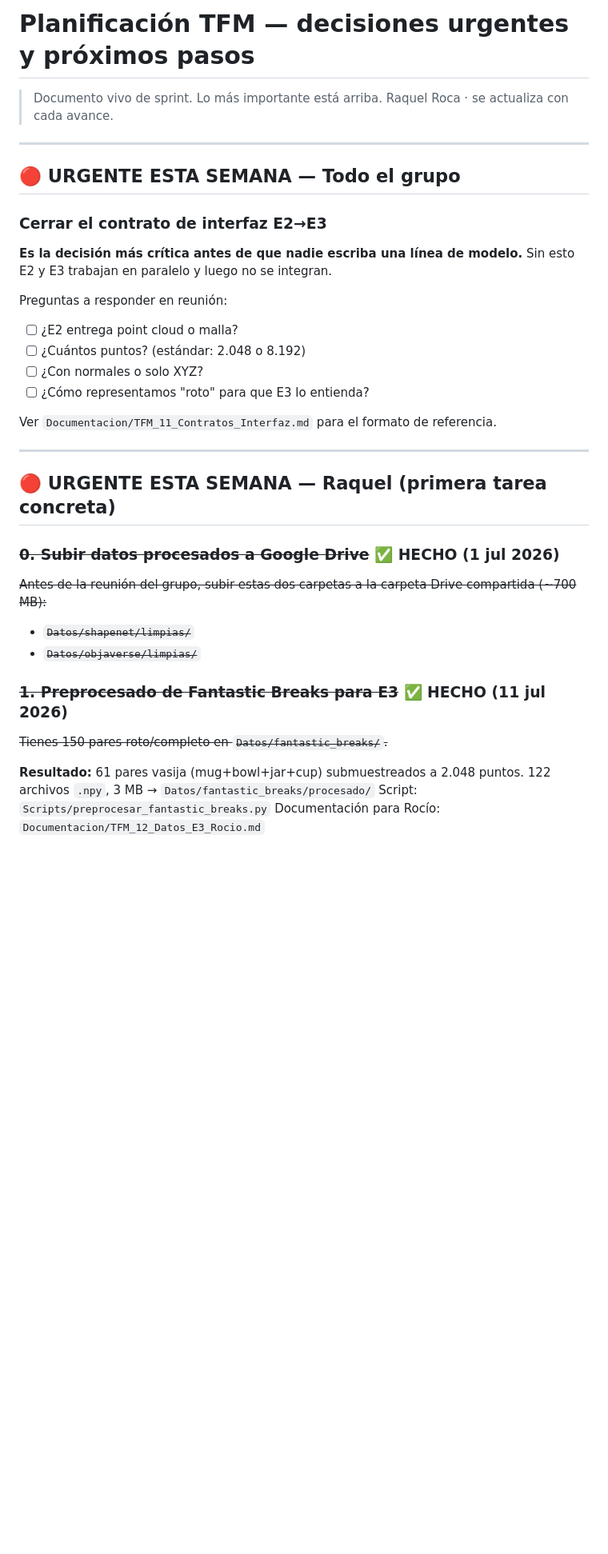
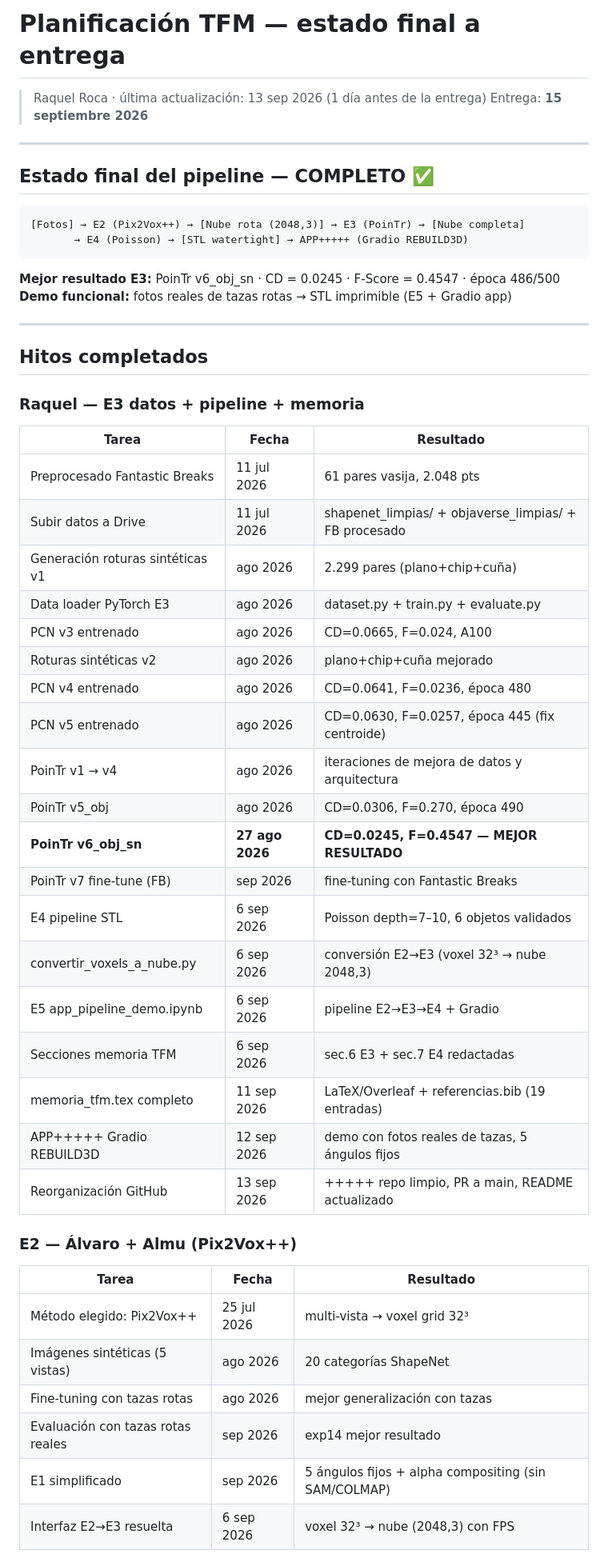
Before and after one commit to herredoble/TFM-reconstruccion-3D, a Markdown page: PLANIFICACION.md, the part around one of its changes. Shown at 80% size. Drawn GitHub-style; blank space fills up the shorter version.

````diff
--- a/PLANIFICACION.md
+++ b/PLANIFICACION.md
@@ -1,40 +1,56 @@
-# Planificación TFM — decisiones urgentes y próximos pasos
+# Planificación TFM — estado final a entrega
 
-> Documento vivo de sprint. Lo más importante está arriba.
-> Raquel Roca · se actualiza con cada avance.
+> Raquel Roca · última actualización: 13 sep 2026 (1 día antes de la entrega)
+> Entrega: **15 septiembre 2026**
 
 ---
 
-## 🔴 URGENTE ESTA SEMANA — Todo el grupo
+## Estado final del pipeline — COMPLETO ✅
 
-### Cerrar el contrato de interfaz E2→E3
+```
+[Fotos] → E2 (Pix2Vox++) → [Nube rota (2048,3)] → E3 (PoinTr) → [Nube completa]
+       → E4 (Poisson) → [STL watertight] → APP+++++ (Gradio REBUILD3D)
+```
 
-**Es la decisión más crítica antes de que nadie escriba una línea de modelo.** Sin esto E2 y E3 trabajan en paralelo y luego no se integran.
-
-Preguntas a responder en reunión:
-
-- [ ] ¿E2 entrega point cloud o malla?
-- [ ] ¿Cuántos puntos? (estándar: 2.048 o 8.192)
-- [ ] ¿Con normales o solo XYZ?
-- [ ] ¿Cómo representamos "roto" para que E3 lo entienda?
-
-Ver `Documentacion/TFM_11_Contratos_Interfaz.md` para el formato de referencia.
+**Mejor resultado E3:** PoinTr v6_obj_sn · CD = 0.0245 · F-Score = 0.4547 · época 486/500
+**Demo funcional:** fotos reales de tazas rotas → STL imprimible (E5 + Gradio app)
 
 ---
 
-## 🔴 URGENTE ESTA SEMANA — Raquel (primera tarea concreta)
+## Hitos completados
 
-### ~~0. Subir datos procesados a Google Drive~~ ✅ HECHO (1 jul 2026)
-~~Antes de la reunión del grupo, subir estas dos carpetas a la carpeta Drive compartida (~700 MB):~~
-- ~~`Datos/shapenet/limpias/`~~
-- ~~`Datos/objaverse/limpias/`~~
+### Raquel — E3 datos + pipeline + memoria
 
-### ~~1. Preprocesado de Fantastic Breaks para E3~~ ✅ HECHO (11 jul 2026)
+| Tarea | Fecha | Resultado |
+|-------|-------|-----------|
+| Preprocesado Fantastic Breaks | 11 jul 2026 | 61 pares vasija, 2.048 pts |
+| Subir datos a Drive | 11 jul 2026 | shapenet_limpias/ + objaverse_limpias/ + FB procesado |
+| Generación roturas sintéticas v1 | ago 2026 | 2.299 pares (plano+chip+cuña) |
+| Data loader PyTorch E3 | ago 2026 | dataset.py + train.py + evaluate.py |
+| PCN v3 entrenado | ago 2026 | CD=0.0665, F=0.024, A100 |
+| Roturas sintéticas v2 | ago 2026 | plano+chip+cuña mejorado |
+| PCN v4 entrenado | ago 2026 | CD=0.0641, F=0.0236, época 480 |
+| PCN v5 entrenado | ago 2026 | CD=0.0630, F=0.0257, época 445 (fix centroide) |
+| PoinTr v1 → v4 | ago 2026 | iteraciones de mejora de datos y arquitectura |
+| PoinTr v5_obj | ago 2026 | CD=0.0306, F=0.270, época 490 |
+| **PoinTr v6_obj_sn** | **27 ago 2026** | **CD=0.0245, F=0.4547 — MEJOR RESULTADO** |
+| PoinTr v7 fine-tune (FB) | sep 2026 | fine-tuning con Fantastic Breaks |
+| E4 pipeline STL | 6 sep 2026 | Poisson depth=7–10, 6 objetos validados |
+| convertir_voxels_a_nube.py | 6 sep 2026 | conversión E2→E3 (voxel 32³ → nube 2048,3) |
+| E5 app_pipeline_demo.ipynb | 6 sep 2026 | pipeline E2→E3→E4 + Gradio |
+| Secciones memoria TFM | 6 sep 2026 | sec.6 E3 + sec.7 E4 redactadas |
+| memoria_tfm.tex completo | 11 sep 2026 | LaTeX/Overleaf + referencias.bib (19 entradas) |
+| APP+++++ Gradio REBUILD3D | 12 sep 2026 | demo con fotos reales de tazas, 5 ángulos fijos |
+| Reorganización GitHub | 13 sep 2026 | +++++  repo limpio, PR a main, README actualizado |
 
-~~Tienes 150 pares roto/completo en `Datos/fantastic_breaks/`.~~
+### E2 — Álvaro + Almu (Pix2Vox++)
 
-**Resultado:** 61 pares vasija (mug+bowl+jar+cup) submuestreados a 2.048 puntos.
-122 archivos `.npy`, 3 MB → `Datos/fantastic_breaks/procesado/`
-Script: `Scripts/preprocesar_fantastic_breaks.py`
-Documentación para Rocío: `Documentacion/TFM_12_Datos_E3_Rocio.md`
+| Tarea | Fecha | Resultado |
+|-------|-------|-----------|
+| Método elegido: Pix2Vox++ | 25 jul 2026 | multi-vista → voxel grid 32³ |
+| Imágenes sintéticas (5 vistas) | ago 2026 | 20 categorías ShapeNet |
+| Fine-tuning con tazas rotas | ago 2026 | mejor generalización con tazas |
+| Evaluación con tazas rotas reales | sep 2026 | exp14 mejor resultado |
+| E1 simplificado | sep 2026 | 5 ángulos fijos + alpha compositing (sin SAM/COLMAP) |
+| Interfaz E2→E3 resuelta | 6 sep 2026 | voxel 32³ → nube (2048,3) con FPS |
 
````
Also changed, not shown: other parts of PLANIFICACION.md (+31 -59 lines), NOTAS_Y_HALLAZGOS.md (+62 -29 lines).
